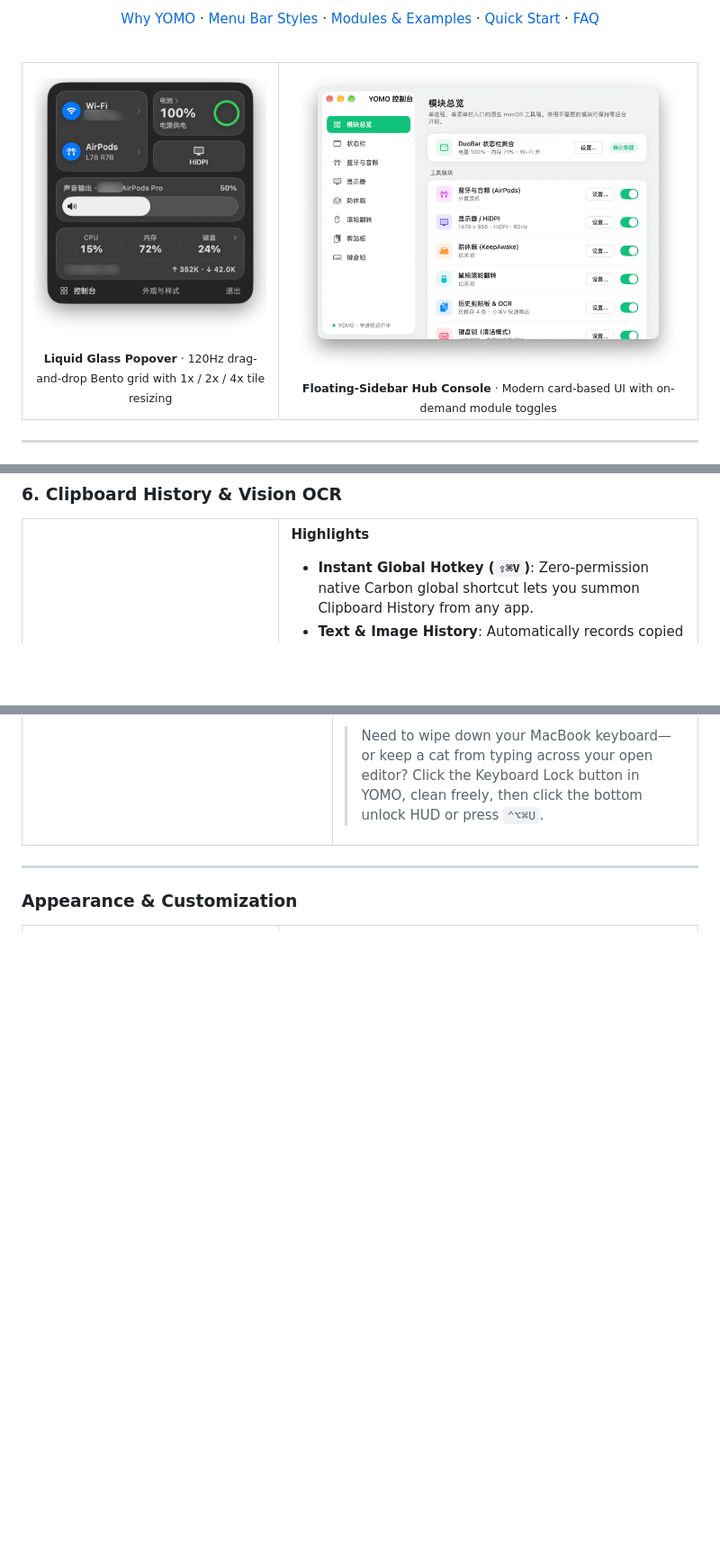
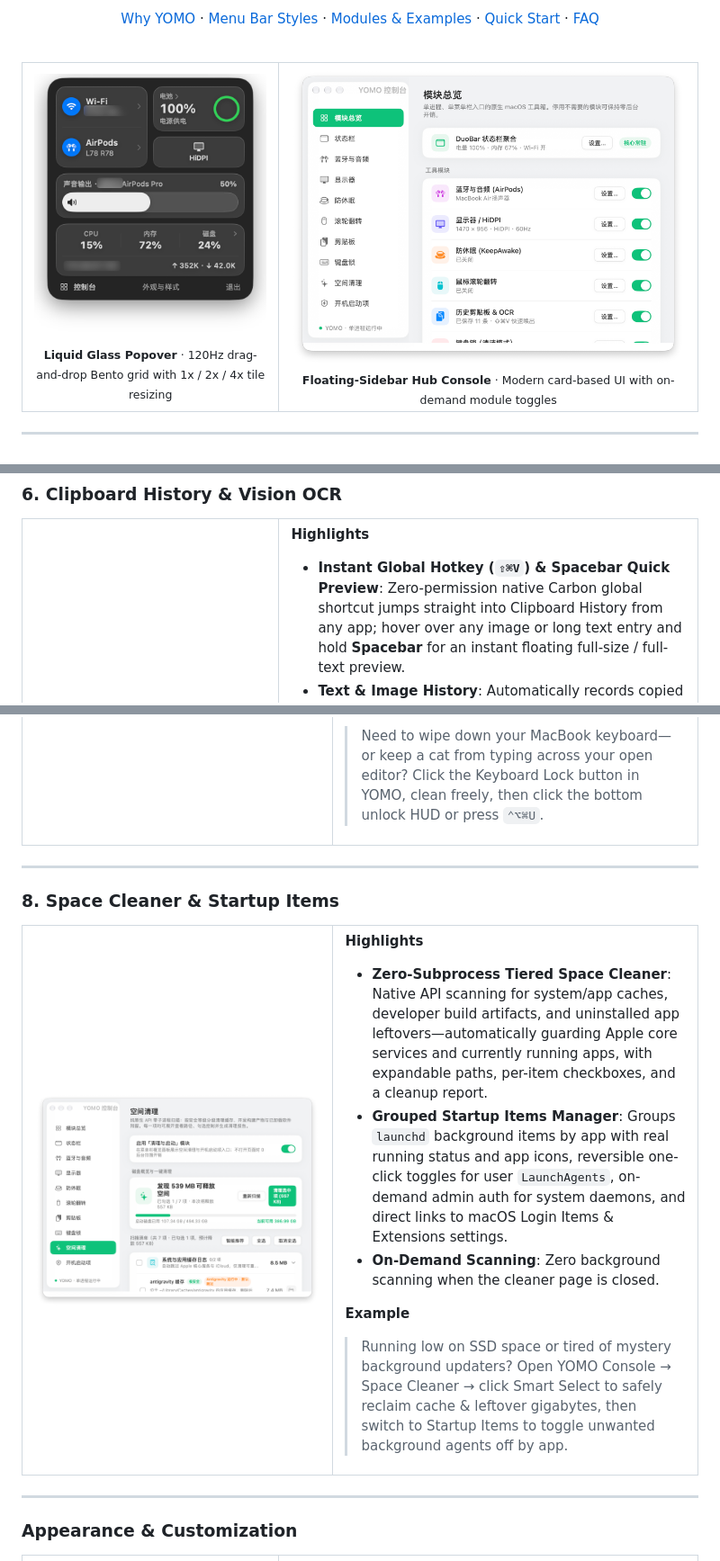
Before and after one commit to vvkis/YOMO, a Markdown page: README_EN.md, 3 parts joined by grey strips. Shown at 90% size. GitHub-like rendering; pictures changed too: docs/screenshots/console-dashboard.png, docs/screenshots/console-space-cleaner.png (added); blank space fills up the shorter version.

Commit message:
docs: add SpaceCleaner & Startup Items to README and bump version to v1.5.0

```diff
--- a/README_EN.md
+++ b/README_EN.md
@@ -207,7 +207,7 @@ Every extension module can be enabled or disabled independently in **Hub Console
     <td width="62%" valign="top">
       <p><b>Highlights</b></p>
       <ul>
-        <li><b>Instant Global Hotkey (<code>⇧⌘V</code>)</b>: Zero-permission native Carbon global shortcut lets you summon Clipboard History from any app.</li>
+        <li><b>Instant Global Hotkey (<code>⇧⌘V</code>) &amp; Spacebar Quick Preview</b>: Zero-permission native Carbon global shortcut jumps straight into Clipboard History from any app; hover over any image or long text entry and hold <b>Spacebar</b> for an instant floating full-size / full-text preview.</li>
         <li><b>Text &amp; Image History</b>: Automatically records copied text and screenshots (with off-main-thread PNG encoding), displaying source app icons and relative timestamps.</li>
         <li><b>On-Demand Vision OCR &amp; QR/Barcode Scanning</b>: Extract text (OCR) and scan QR/barcodes directly from any copied image using Apple's native offline <code>Vision</code> framework.</li>
         <li><b>Privacy-Aware Filtering</b>: Automatically skips sensitive pasteboard types (<code>ConcealedType</code> / <code>TransientType</code>) and password managers (Apple Passwords, 1Password, Bitwarden, KeePassXC, etc.).</li>
@@ -247,6 +247,30 @@ Every extension module can be enabled or disabled independently in **Hub Console
 
 ---
 
+### 8. Space Cleaner &amp; Startup Items
+
+<table>
+  <tr>
+    <td width="46%" align="center">
+      <img src="docs/screenshots/console-space-cleaner.png" alt="Space Cleaner Console" width="340" />
+    </td>
+    <td width="54%" valign="top">
+      <p><b>Highlights</b></p>
+      <ul>
+        <li><b>Zero-Subprocess Tiered Space Cleaner</b>: Native API scanning for system/app caches, developer build artifacts, and uninstalled app leftovers—automatically guarding Apple core services and currently running apps, with expandable paths, per-item checkboxes, and a cleanup report.</li>
+        <li><b>Grouped Startup Items Manager</b>: Groups <code>launchd</code> background items by app with real running status and app icons, reversible one-click toggles for user <code>LaunchAgents</code>, on-demand admin auth for system daemons, and direct links to macOS Login Items &amp; Extensions settings.</li>
+        <li><b>On-Demand Scanning</b>: Zero background scanning when the cleaner page is closed.</li>
+      </ul>
+      <p><b>Example</b></p>
+      <blockquote>
+        Running low on SSD space or tired of mystery background updaters? Open YOMO Console → Space Cleaner → click Smart Select to safely reclaim cache &amp; leftover gigabytes, then switch to Startup Items to toggle unwanted background agents off by app.
+      </blockquote>
+    </td>
+  </tr>
+</table>
+
+---
+
 ### Appearance & Customization
 
 <table>
```
Also changed, not shown: other parts of README_EN.md (+2 -2 lines), README.md (+29 -5 lines), 1 other file.
